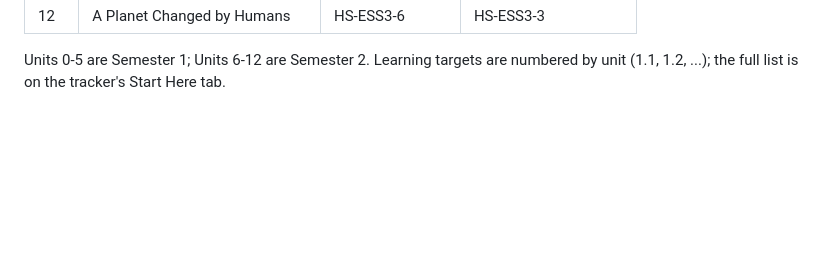
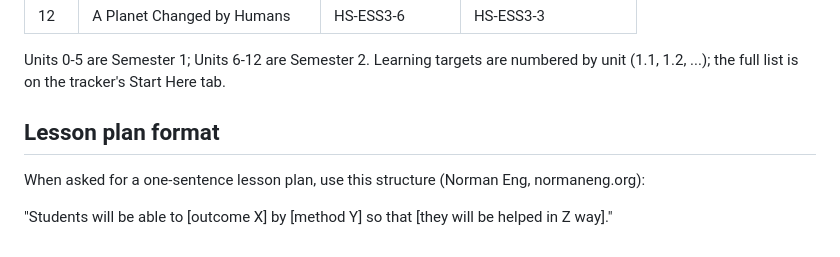
Before and after one commit to ellenrenick/Earth-Science, a Markdown page: CLAUDE.md, the part around the change. Drawn GitHub-style; blank space fills up the shorter version.

Commit message:
Add one-sentence lesson plan format to CLAUDE.md
Co-Authored-By: Claude Sonnet 5.5 <noreply@anthropic.com>
Claude-Session: https://claude.ai/code/session_019LDQQTnoN7vCm6N18a9Kdq

```diff
--- a/CLAUDE.md
+++ b/CLAUDE.md
@@ -60,3 +60,9 @@ HS-ESS1-6 is no longer a priority standard and has no learning targets. Unit 1 h
 | 12 | A Planet Changed by Humans | HS-ESS3-6 | HS-ESS3-3 |
 
 Units 0-5 are Semester 1; Units 6-12 are Semester 2. Learning targets are numbered by unit (1.1, 1.2, ...); the full list is on the tracker's Start Here tab.
+
+## Lesson plan format
+
+When asked for a one-sentence lesson plan, use this structure (Norman Eng, normaneng.org):
+
+"Students will be able to [outcome X] by [method Y] so that [they will be helped in Z way]."
```
